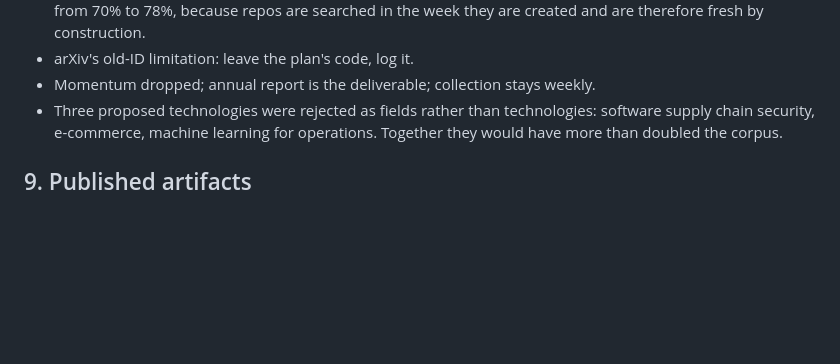
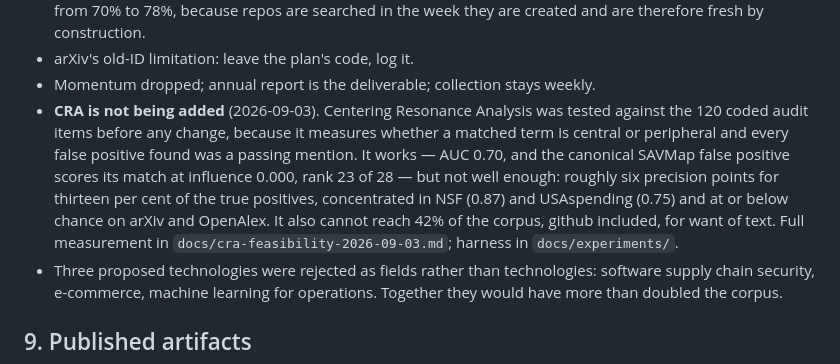
Before and after one commit to KD1960/Supply-Chain-Innovation-Observatory, a Markdown page: STATUS.md, the part around the change. GitHub-like rendering; blank space fills up the shorter version.

```diff
--- a/STATUS.md
+++ b/STATUS.md
@@ -512,6 +512,16 @@ In value order. The process review's risk register (`docs/`) is more detailed.
   created and are therefore fresh by construction.
 - arXiv's old-ID limitation: leave the plan's code, log it.
 - Momentum dropped; annual report is the deliverable; collection stays weekly.
+- **CRA is not being added** (2026-09-03). Centering Resonance Analysis was
+  tested against the 120 coded audit items before any change, because it
+  measures whether a matched term is central or peripheral and every false
+  positive found was a passing mention. It works — AUC 0.70, and the canonical
+  SAVMap false positive scores its match at influence 0.000, rank 23 of 28 —
+  but not well enough: roughly six precision points for thirteen per cent of
+  the true positives, concentrated in NSF (0.87) and USAspending (0.75) and at
+  or below chance on arXiv and OpenAlex. It also cannot reach 42% of the corpus,
+  github included, for want of text. Full measurement in
+  `docs/cra-feasibility-2026-09-03.md`; harness in `docs/experiments/`.
 - Three proposed technologies were rejected as fields rather than technologies:
   software supply chain security, e-commerce, machine learning for operations.
   Together they would have more than doubled the corpus.
```
Also changed, not shown: docs/cra-feasibility-2026-09-03.md (+7 -3 lines).
